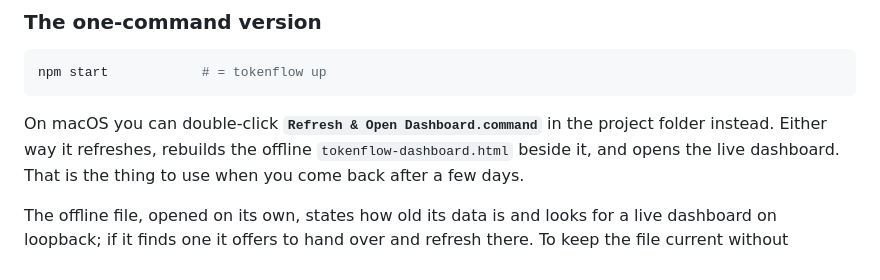
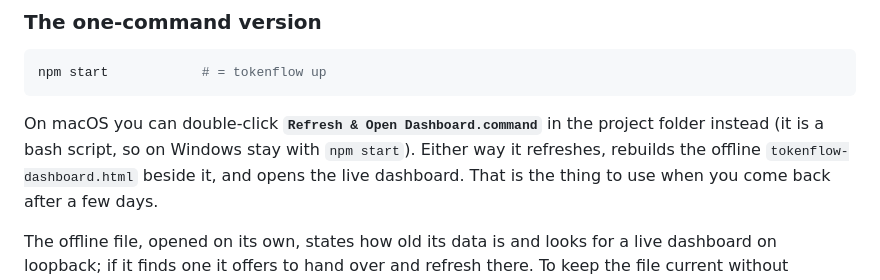
Before and after one commit to vimoxshah/tokenflow, a Markdown page: docs/getting-started.md, the part around the change. Drawn GitHub-style.

````diff
--- a/docs/getting-started.md
+++ b/docs/getting-started.md
@@ -113,7 +113,7 @@ npm start            # = tokenflow up
 ```
 
 On macOS you can double-click **`Refresh & Open Dashboard.command`** in the project folder
-instead. Either way it refreshes, rebuilds the offline `tokenflow-dashboard.html` beside it, and
+instead (it is a bash script, so on Windows stay with `npm start`). Either way it refreshes, rebuilds the offline `tokenflow-dashboard.html` beside it, and
 opens the live dashboard. That is the thing to use when you come back after a few days.
 
 The offline file, opened on its own, states how old its data is and looks for a live dashboard on
````
Also changed, not shown: README.md (+11 -2 lines), docs/cli.md (+7 -0 lines).
